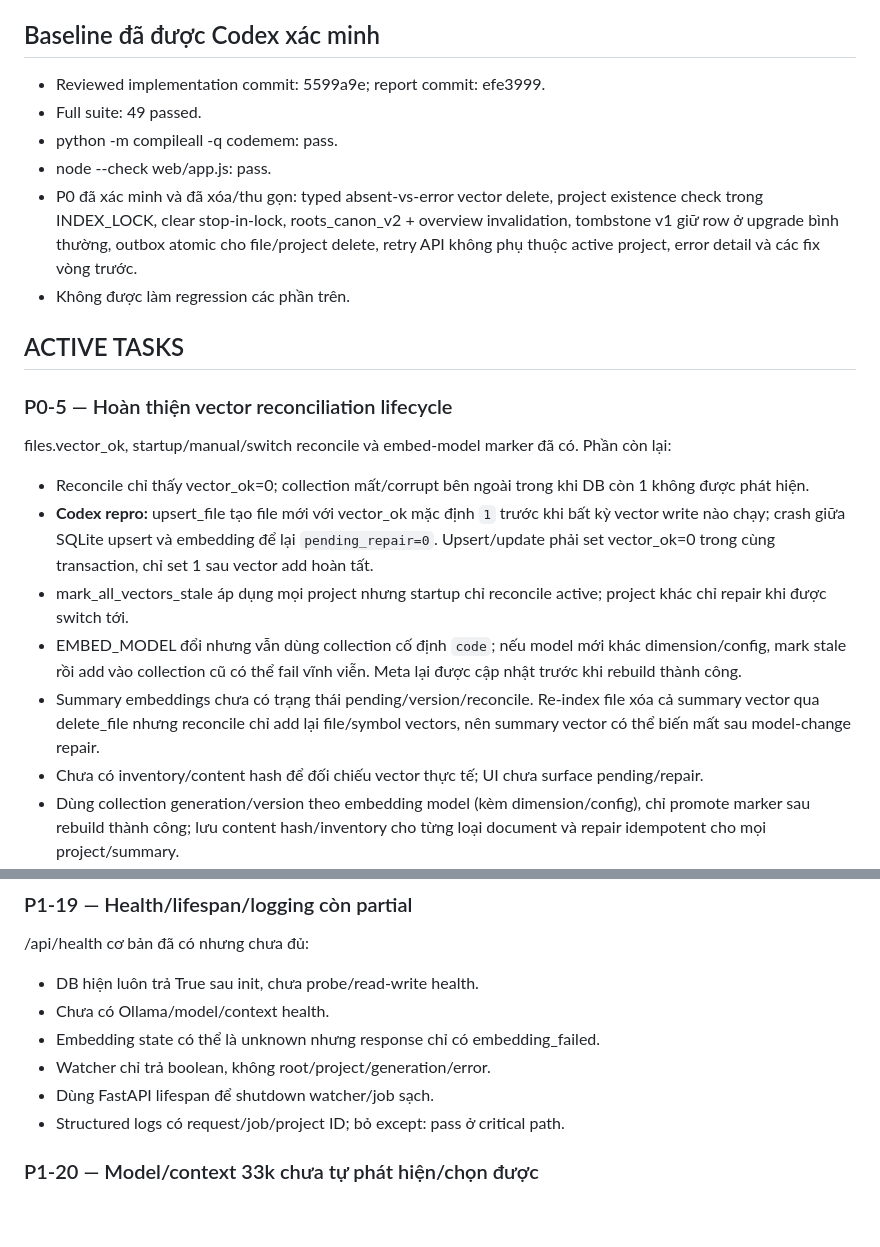
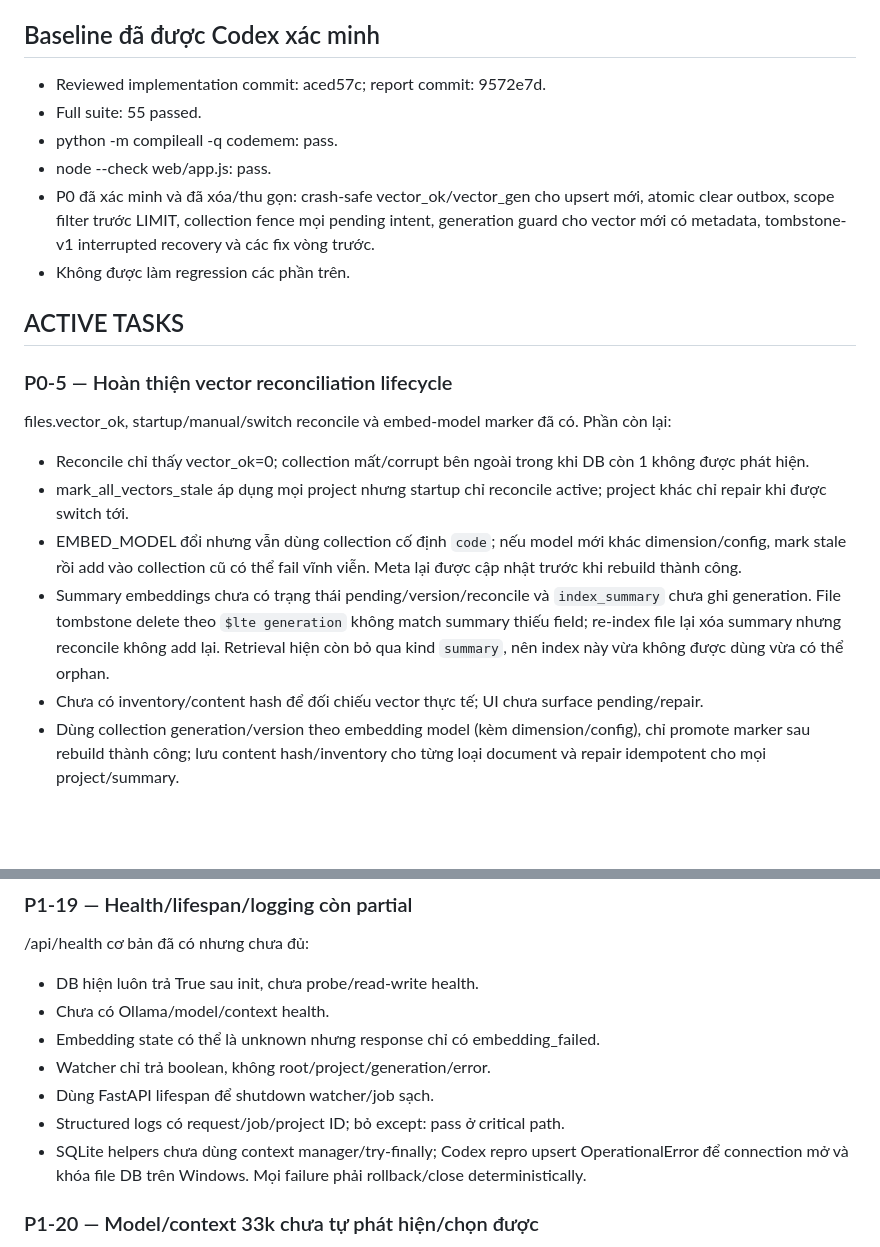
Before and after one commit to NamelessIT/code-memory, a Markdown page: workspace.md, 2 parts joined by grey strips. GitHub-like rendering; blank space fills up the shorter version.

```diff
--- a/workspace.md
+++ b/workspace.md
@@ -28,11 +28,11 @@
 
 ## Baseline đã được Codex xác minh
 
-- Reviewed implementation commit: 5599a9e; report commit: efe3999.
-- Full suite: 49 passed.
+- Reviewed implementation commit: aced57c; report commit: 9572e7d.
+- Full suite: 55 passed.
 - python -m compileall -q codemem: pass.
 - node --check web/app.js: pass.
-- P0 đã xác minh và đã xóa/thu gọn: typed absent-vs-error vector delete, project existence check trong INDEX_LOCK, clear stop-in-lock, roots_canon_v2 + overview invalidation, tombstone v1 giữ row ở upgrade bình thường, outbox atomic cho file/project delete, retry API không phụ thuộc active project, error detail và các fix vòng trước.
+- P0 đã xác minh và đã xóa/thu gọn: crash-safe vector_ok/vector_gen cho upsert mới, atomic clear outbox, scope filter trước LIMIT, collection fence mọi pending intent, generation guard cho vector mới có metadata, tombstone-v1 interrupted recovery và các fix vòng trước.
 - Không được làm regression các phần trên.
 
 ## ACTIVE TASKS
@@ -42,10 +42,9 @@
 files.vector_ok, startup/manual/switch reconcile và embed-model marker đã có. Phần còn lại:
 
 - Reconcile chỉ thấy vector_ok=0; collection mất/corrupt bên ngoài trong khi DB còn 1 không được phát hiện.
-- **Codex repro:** upsert_file tạo file mới với vector_ok mặc định `1` trước khi bất kỳ vector write nào chạy; crash giữa SQLite upsert và embedding để lại `pending_repair=0`. Upsert/update phải set vector_ok=0 trong cùng transaction, chỉ set 1 sau vector add hoàn tất.
 - mark_all_vectors_stale áp dụng mọi project nhưng startup chỉ reconcile active; project khác chỉ repair khi được switch tới.
 - EMBED_MODEL đổi nhưng vẫn dùng collection cố định `code`; nếu model mới khác dimension/config, mark stale rồi add vào collection cũ có thể fail vĩnh viễn. Meta lại được cập nhật trước khi rebuild thành công.
-- Summary embeddings chưa có trạng thái pending/version/reconcile. Re-index file xóa cả summary vector qua delete_file nhưng reconcile chỉ add lại file/symbol vectors, nên summary vector có thể biến mất sau model-change repair.
+- Summary embeddings chưa có trạng thái pending/version/reconcile và `index_summary` chưa ghi generation. File tombstone delete theo `$lte generation` không match summary thiếu field; re-index file lại xóa summary nhưng reconcile không add lại. Retrieval hiện còn bỏ qua kind `summary`, nên index này vừa không được dùng vừa có thể orphan.
 - Chưa có inventory/content hash để đối chiếu vector thực tế; UI chưa surface pending/repair.
 - Dùng collection generation/version theo embedding model (kèm dimension/config), chỉ promote marker sau rebuild thành công; lưu content hash/inventory cho từng loại document và repair idempotent cho mọi project/summary.
 - Thêm integration test collection mất/đổi model nhưng DB vẫn vector_ok=1.
@@ -154,6 +154,7 @@ Typed absent/error, scope file/project/collection, dedup/backoff, schema preserv
 - Watcher chỉ trả boolean, không root/project/generation/error.
 - Dùng FastAPI lifespan để shutdown watcher/job sạch.
 - Structured logs có request/job/project ID; bỏ except: pass ở critical path.
+- SQLite helpers chưa dùng context manager/try-finally; Codex repro upsert OperationalError để connection mở và khóa file DB trên Windows. Mọi failure phải rollback/close deterministically.
 
 ### P1-20 — Model/context 33k chưa tự phát hiện/chọn được
 
```
Also changed, not shown: other parts of workspace.md (+82 -37 lines).
